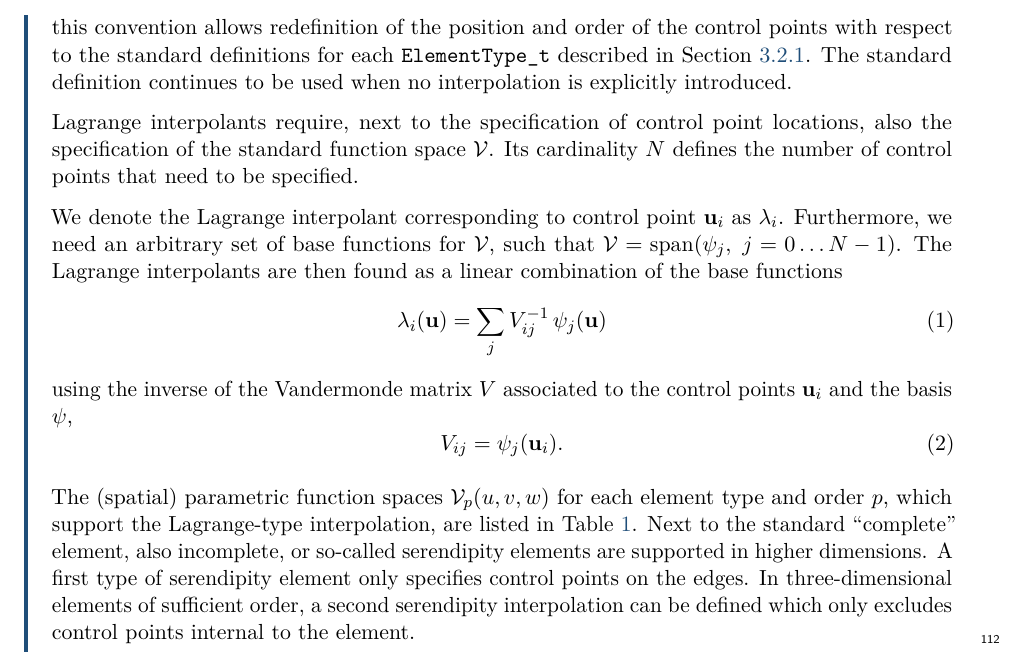
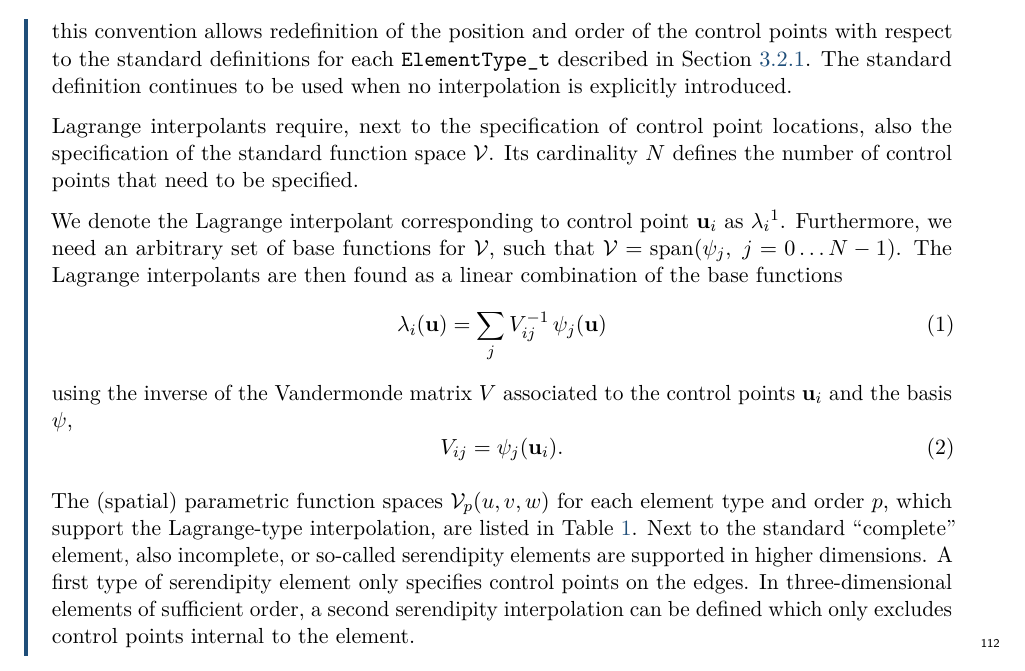
Before and after one commit to brtnfld/CPEX-0045, a LaTeX document (CPEX-0045-high-order-interpolation.tex): part of page 10 of 28, cut so that both start at the same text. Compiled offline with pdfLaTeX.

Commit message:
docs(v3): add footnote marker to lambda_i where compound index i is introduced

```diff
--- a/CPEX-0045-high-order-interpolation.tex
+++ b/CPEX-0045-high-order-interpolation.tex
@@ -579,7 +579,7 @@ specification of the standard function space $\mathcal{V}$.  Its cardinality $N$
 number of control points that need to be specified.
 
 We denote the Lagrange interpolant corresponding to control point $\mathbf{u}_i$ as
-$\lambda_i$.  Furthermore, we need an arbitrary set of base functions for $\mathcal{V}$, such
+$\lambda_i$$^{1}$.  Furthermore, we need an arbitrary set of base functions for $\mathcal{V}$, such
 that $\mathcal{V} = \mathrm{span}(\psi_j,\; j = 0\ldots N-1)$.  The Lagrange interpolants are
 then found as a linear combination of the base functions
 %
```
